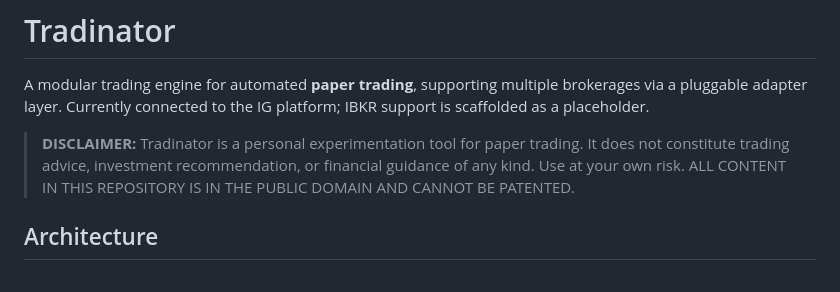
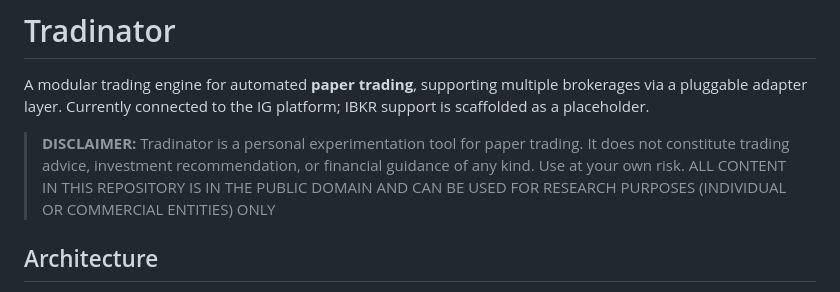
Before and after one commit to Braumeister-Stefan/Tradinator, a Markdown page: README.md, the part around the change. Drawn GitHub-style.

Commit message:
Revise disclaimer in README for content usage
Updated disclaimer to clarify usage rights of repository content.

```diff
--- a/README.md
+++ b/README.md
@@ -4,7 +4,7 @@ A modular trading engine for automated **paper trading**, supporting multiple br
 
 > **DISCLAIMER:** Tradinator is a personal experimentation tool for paper trading.
 > It does not constitute trading advice, investment recommendation, or financial
-> guidance of any kind. Use at your own risk. ALL CONTENT IN THIS REPOSITORY IS IN THE PUBLIC DOMAIN  AND CANNOT BE PATENTED.
+> guidance of any kind. Use at your own risk. ALL CONTENT IN THIS REPOSITORY IS IN THE PUBLIC DOMAIN  AND CAN BE USED FOR RESEARCH PURPOSES (INDIVIDUAL OR COMMERCIAL ENTITIES) ONLY
 
 ## Architecture
 
```
